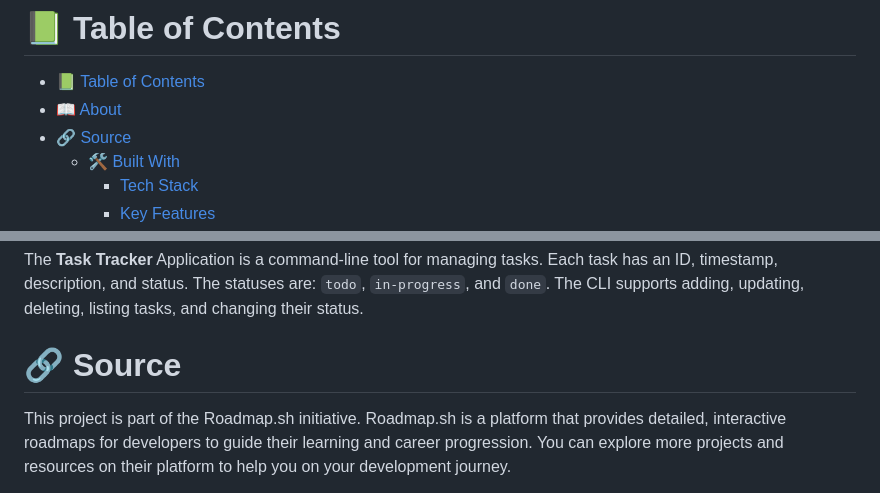
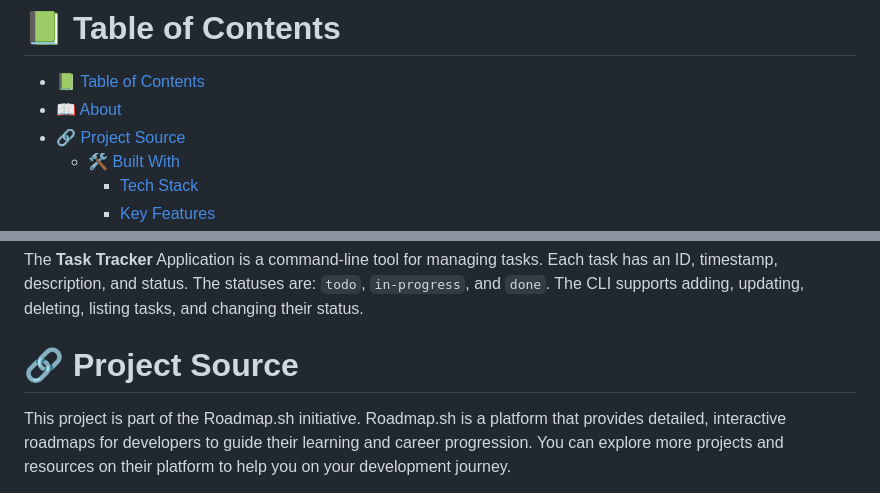
Before and after one commit to Mahamadou-Nouridine/roadmap.sh-backend-project, a Markdown page: task-tracker/README.md, 2 parts joined by grey strips. Rendered like a GitHub page.

Commit message:
Rename the source section

```diff
--- a/task-tracker/README.md
+++ b/task-tracker/README.md
@@ -8,7 +8,7 @@
 
 - [📗 Table of Contents](#-table-of-contents)
 - [📖 About ](#-about-)
-- [🔗 Source ](#-source-)
+- [🔗 Project Source ](#-project-source-)
   - [🛠 Built With ](#-built-with-)
     - [Tech Stack ](#tech-stack-)
     - [Key Features ](#key-features-)
@@ -28,7 +28,7 @@
 
 The **Task Tracker** Application is a command-line tool for managing tasks. Each task has an ID, timestamp, description, and status. The statuses are: `todo`, `in-progress`, and `done`. The CLI supports adding, updating, deleting, listing tasks, and changing their status.
 
-# 🔗 Source <a name="source"></a>
+# 🔗 Project Source <a name="source"></a>
 
 This project is part of the Roadmap.sh initiative. Roadmap.sh is a platform that provides detailed, interactive roadmaps for developers to guide their learning and career progression. You can explore more projects and resources on their platform to help you on your development journey.
 
```
